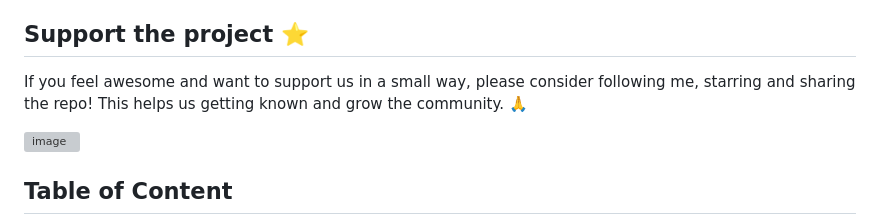
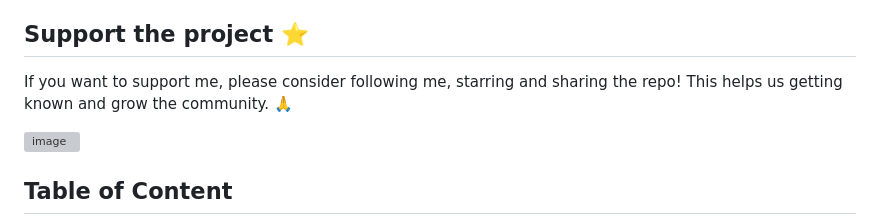
Before and after one commit to FOR-TIMI/AwesomeEditorPWA, a Markdown page: README.md, the part around the change. Drawn GitHub-style; grey boxes are pictures that could not be loaded.

```diff
--- a/README.md
+++ b/README.md
@@ -27,7 +27,7 @@
 A Progressive web application that allows users to create notes or code snippets with or without an internet connection so  they can reliably retrieve them for later use.
 
 ## Support the project ⭐
-If you feel awesome and want to support us in a small way, please consider following me, starring and sharing the repo! This helps us getting known and grow the community. 🙏
+If you  want to support me, please consider following me, starring and sharing the repo! This helps us getting known and grow the community. 🙏
 
  ![image](https://raw.githubusercontent.com/lusaxweb/vuesax/master/public/github-vuesax-star.gif)
 
```
